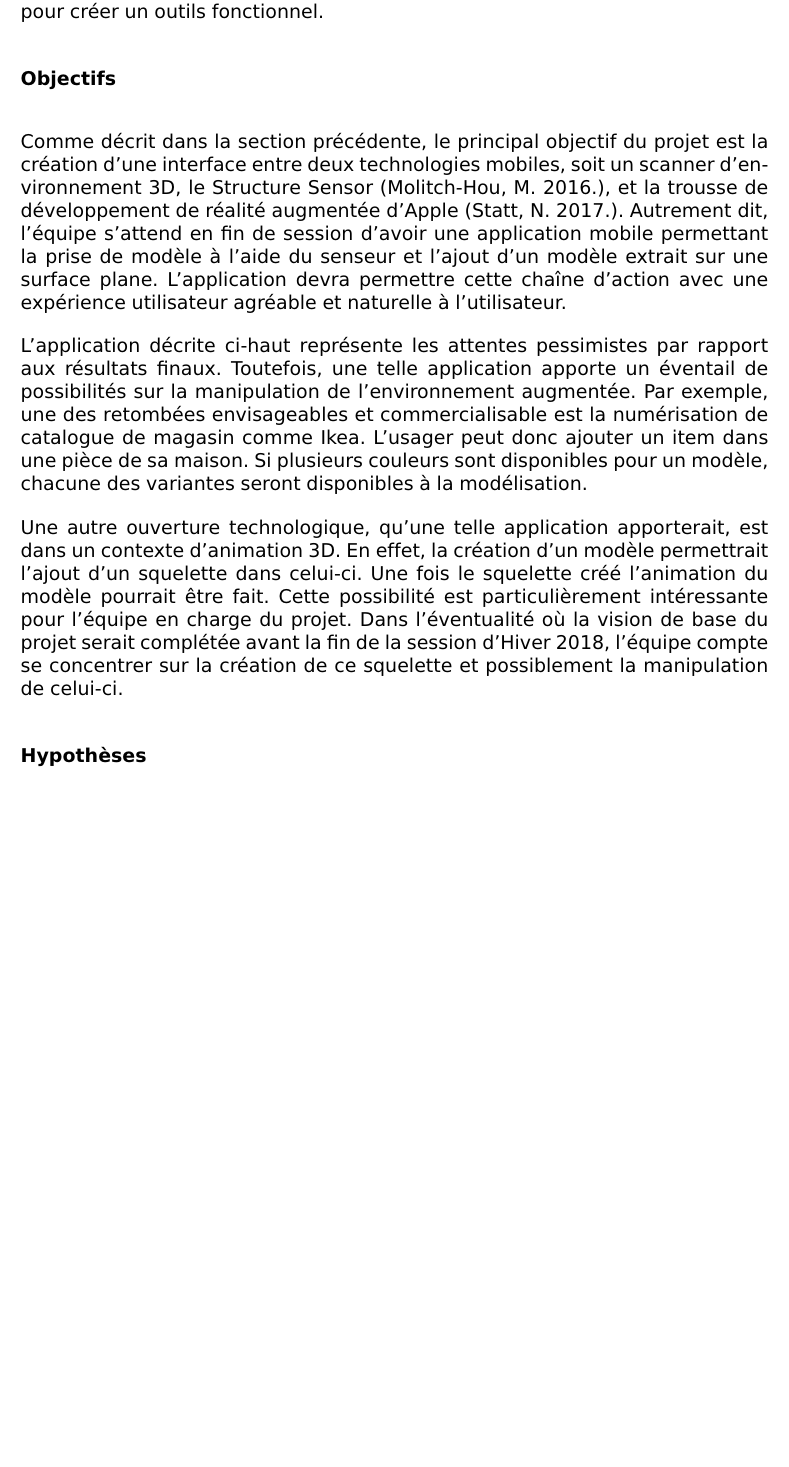
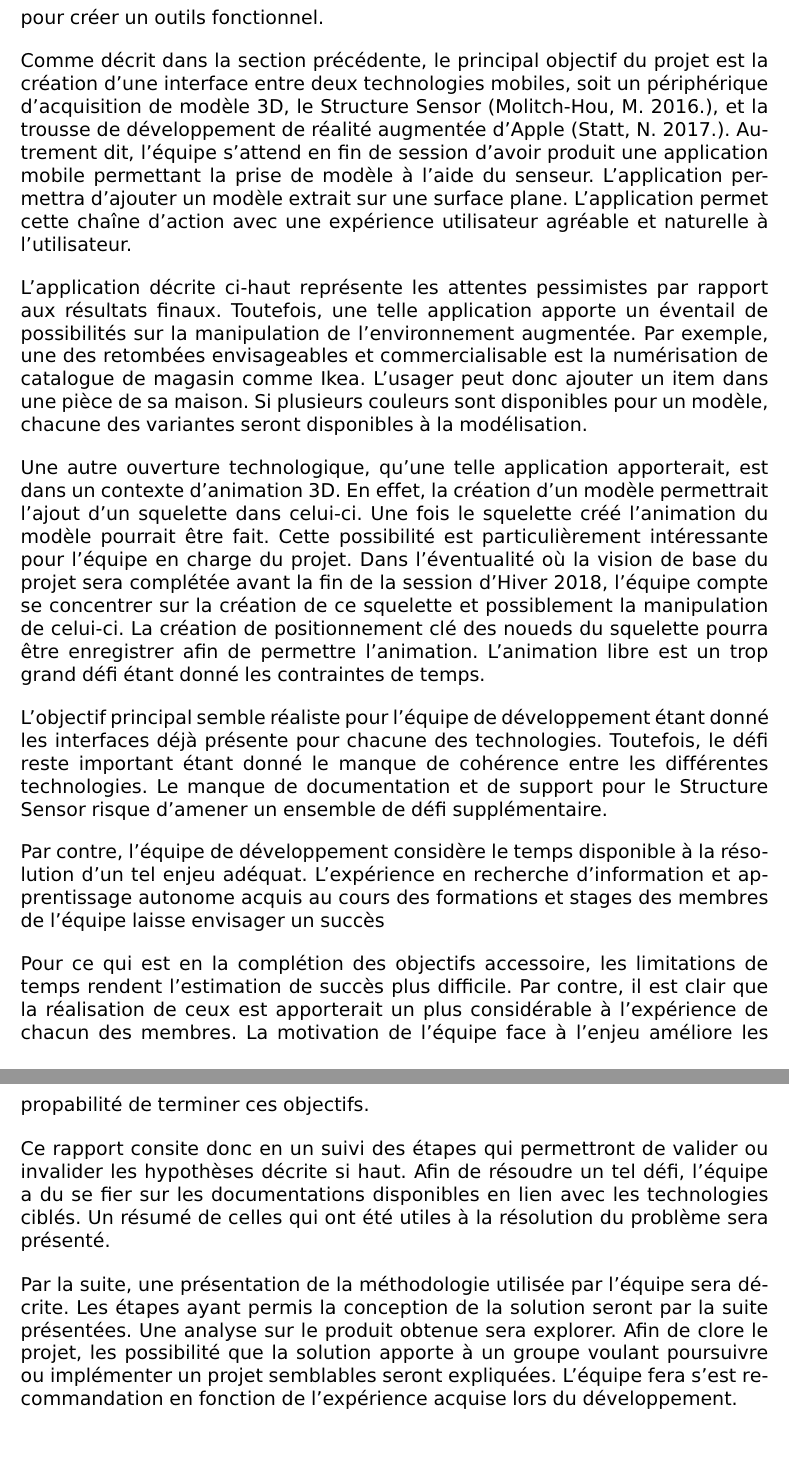
Before and after one commit to julienlemonde/PFE2018-AR, a LaTeX document (rapport/rapport.tex): part of page 14 of 19 before the commit and two parts of pages 14 and 15 of 20 after it, the two joined at a grey line, cut so that both start at the same text, the shorter picture padded with empty space. Compiled offline with pdfLaTeX.

Commit message:
Finish v1 intro

```diff
--- a/rapport/rapport.tex
+++ b/rapport/rapport.tex
@@ -124,14 +123,14 @@ numériques 3D, mais chacun a choisi une norme différente. En effet, le Structu
 l'extraction en Modèle I/O. Alors que le ARKit utilise les modèles de type scène qui est un format
 propriètaire à Apple. Le principal défi du projet consistera à la combinaison de plusieurs
 interfaces de programmation pour créer un outils fonctionnel.
-\section*{Objectifs}
+\par
 Comme décrit dans la section précédente, le principal objectif du projet est la création d'une
-interface entre deux technologies mobiles, soit un scanner d'environnement 3D, le Structure
+interface entre deux technologies mobiles, soit un périphérique d'acquisition de modèle 3D, le Structure
 Sensor (Molitch-Hou, M. 2016.), et la trousse de développement de réalité augmentée d'Apple
-(Statt, N. 2017.). Autrement dit, l'équipe s'attend en fin de session d'avoir une application mobile
-permettant la prise de modèle à l'aide du senseur et l'ajout d'un modèle extrait sur une surface
-plane. L'application devra permettre cette chaîne d'action avec une expérience utilisateur
-agréable et naturelle à l'utilisateur.
+(Statt, N. 2017.). Autrement dit, l'équipe s'attend en fin de session d'avoir produit une application mobile
+permettant la prise de modèle à l'aide du senseur. L'application permettra d'ajouter un modèle
+extrait sur une surface plane. L'application permet cette chaîne d'action avec une expérience
+utilisateur agréable et naturelle à l'utilisateur.
 \par
 L'application décrite ci-haut représente les attentes pessimistes par rapport aux résultats finaux.
 Toutefois, une telle application apporte un éventail de possibilités sur la manipulation de
@@ -144,9 +143,35 @@ Une autre ouverture technologique, qu'une telle application apporterait, est dan
 d'animation 3D. En effet, la création d'un modèle permettrait l'ajout d'un squelette dans celui-ci.
 Une fois le squelette créé l'animation du modèle pourrait être fait. Cette possibilité est
 particulièrement intéressante pour l'équipe en charge du projet. Dans l'éventualité où la vision
-de base du projet serait complétée avant la fin de la session d'Hiver 2018, l'équipe compte se
-concentrer sur la création de ce squelette et possiblement la manipulation de celui-ci.
-\section*{Hypothèses}
+de base du projet sera complétée avant la fin de la session d'Hiver 2018, l'équipe compte se
+concentrer sur la création de ce squelette et possiblement la manipulation de celui-ci. La création
+de positionnement clé des noueds du squelette pourra être enregistrer afin de permettre l'animation.
+L'animation libre est un trop grand défi étant donné les contraintes de temps.
+\par
+L'objectif principal semble réaliste pour l'équipe de développement étant donné les interfaces déjà
+présente pour chacune des technologies. Toutefois, le défi reste important étant donné le manque de
+cohérence entre les différentes technologies. Le manque de documentation et de support pour le
+Structure Sensor risque d'amener un ensemble de défi supplémentaire.
+\par
+Par contre, l'équipe de développement considère le temps disponible à la résolution d'un tel enjeu
+adéquat. L'expérience en recherche d'information et apprentissage autonome acquis au cours des
+formations et stages des membres de l'équipe laisse envisager un succès
+\par
+Pour ce qui est en la complétion des objectifs accessoire, les limitations de temps rendent
+l'estimation de succès plus difficile. Par contre, il est clair que la réalisation de ceux est
+apporterait un plus considérable à l'expérience de chacun des membres. La motivation de l'équipe
+face à l'enjeu améliore les propabilité de terminer ces objectifs.
+\par
+Ce rapport consite donc en un suivi des étapes qui permettront de valider ou invalider les
+hypothèses décrite si haut. Afin de résoudre un tel défi, l'équipe a du se fier sur les
+documentations disponibles en lien avec les technologies ciblés. Un résumé de celles qui ont été
+utiles à la résolution du problème sera présenté.
+\par
+Par la suite, une présentation de la méthodologie utilisée par l'équipe sera décrite. Les étapes
+ayant permis la conception de la solution seront par la suite présentées. Une analyse sur le produit
+obtenue sera explorer. Afin de clore le projet, les possibilité que la solution apporte à un groupe voulant poursuivre ou
+implémenter un projet semblables seront expliquées. L'équipe fera s'est recommandation en fonction
+de l'expérience acquise lors du développement.
 \chapter*{\uppercase{Revue de la documentation}}
 \addcontentsline{toc}{chapter}{REVUE DE LA DOCUMENTATION}
 revue text
```
Also changed, not shown: rapport/rapport.pdf, rapport/rapport.tex (3 more changed lines).
